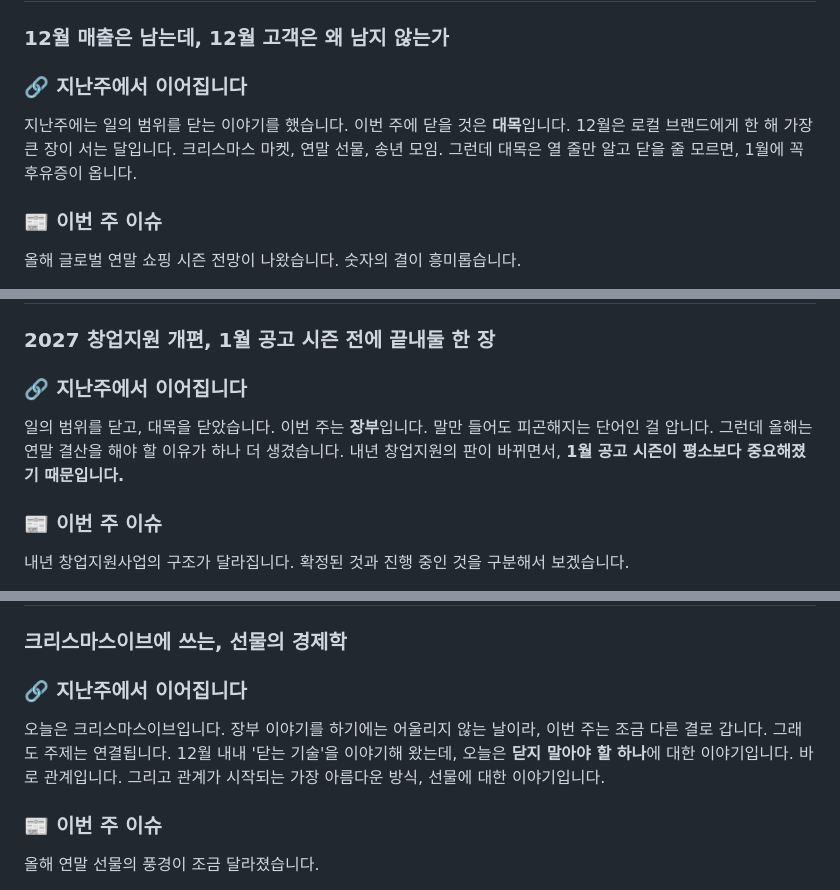
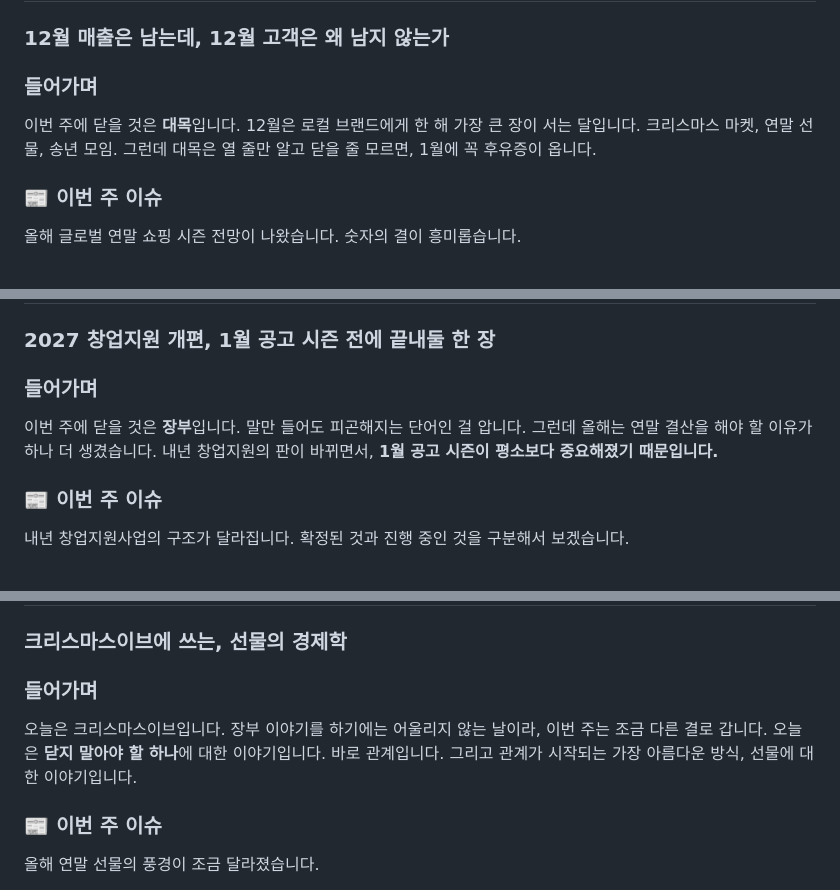
Before and after one commit to kmg0662-boop/self, a Markdown page: newkids-letter/weekly.md, 3 parts joined by grey strips. GitHub-like rendering.

```diff
--- a/newkids-letter/weekly.md
+++ b/newkids-letter/weekly.md
@@ -791,9 +792,9 @@ AI도 같은 궤적 위에 있다고 보면, 세 단계가 보입니다.
 ## 12월 2주 (12/10) | 대목이 끝난 다음 날
 ### 12월 매출은 남는데, 12월 고객은 왜 남지 않는가
 
-### 🔗 지난주에서 이어집니다
+### 들어가며
 
-지난주에는 일의 범위를 닫는 이야기를 했습니다. 이번 주에 닫을 것은 **대목**입니다. 12월은 로컬 브랜드에게 한 해 가장 큰 장이 서는 달입니다. 크리스마스 마켓, 연말 선물, 송년 모임. 그런데 대목은 열 줄만 알고 닫을 줄 모르면, 1월에 꼭 후유증이 옵니다.
+이번 주에 닫을 것은 **대목**입니다. 12월은 로컬 브랜드에게 한 해 가장 큰 장이 서는 달입니다. 크리스마스 마켓, 연말 선물, 송년 모임. 그런데 대목은 열 줄만 알고 닫을 줄 모르면, 1월에 꼭 후유증이 옵니다.
 
 ### 📰 이번 주 이슈
 
@@ -886,9 +887,9 @@ AI도 같은 궤적 위에 있다고 보면, 세 단계가 보입니다.
 ## 12월 3주 (12/17) | 장부를 닫아야 공고가 열린다
 ### 2027 창업지원 개편, 1월 공고 시즌 전에 끝내둘 한 장
 
-### 🔗 지난주에서 이어집니다
+### 들어가며
 
-일의 범위를 닫고, 대목을 닫았습니다. 이번 주는 **장부**입니다. 말만 들어도 피곤해지는 단어인 걸 압니다. 그런데 올해는 연말 결산을 해야 할 이유가 하나 더 생겼습니다. 내년 창업지원의 판이 바뀌면서, **1월 공고 시즌이 평소보다 중요해졌기 때문입니다.**
+이번 주에 닫을 것은 **장부**입니다. 말만 들어도 피곤해지는 단어인 걸 압니다. 그런데 올해는 연말 결산을 해야 할 이유가 하나 더 생겼습니다. 내년 창업지원의 판이 바뀌면서, **1월 공고 시즌이 평소보다 중요해졌기 때문입니다.**
 
 ### 📰 이번 주 이슈
 
@@ -985,9 +986,9 @@ AI도 같은 궤적 위에 있다고 보면, 세 단계가 보입니다.
 ## 12월 4주 (12/24) | 선물로 골라진다는 것
 ### 크리스마스이브에 쓰는, 선물의 경제학
 
-### 🔗 지난주에서 이어집니다
+### 들어가며
 
-오늘은 크리스마스이브입니다. 장부 이야기를 하기에는 어울리지 않는 날이라, 이번 주는 조금 다른 결로 갑니다. 그래도 주제는 연결됩니다. 12월 내내 '닫는 기술'을 이야기해 왔는데, 오늘은 **닫지 말아야 할 하나**에 대한 이야기입니다. 바로 관계입니다. 그리고 관계가 시작되는 가장 아름다운 방식, 선물에 대한 이야기입니다.
+오늘은 크리스마스이브입니다. 장부 이야기를 하기에는 어울리지 않는 날이라, 이번 주는 조금 다른 결로 갑니다. 오늘은 **닫지 말아야 할 하나**에 대한 이야기입니다. 바로 관계입니다. 그리고 관계가 시작되는 가장 아름다운 방식, 선물에 대한 이야기입니다.
 
 ### 📰 이번 주 이슈
 
```
Also changed, not shown: other parts of newkids-letter/weekly.md (+16 -15 lines).
